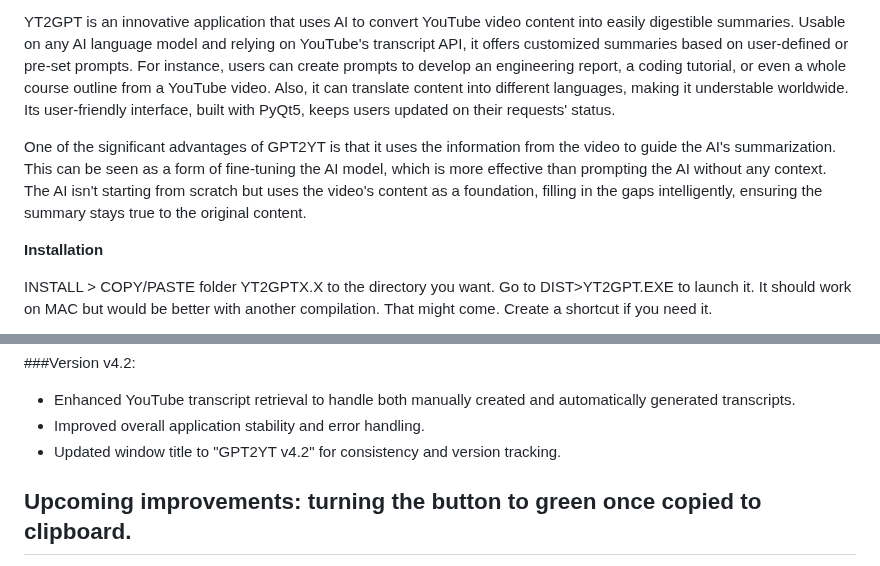
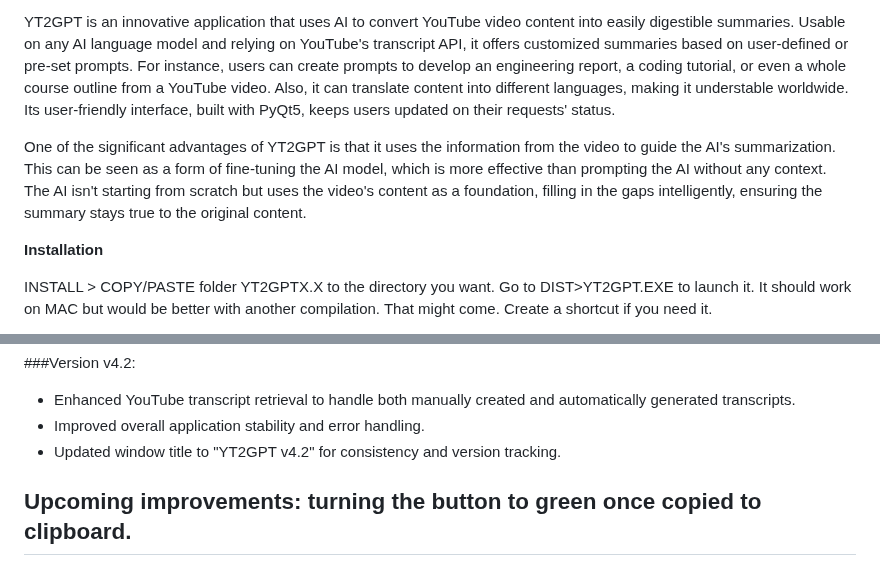
Before and after one commit to yoman38/YT2GPT-create-summary-from-youtube, a Markdown page: README.md, 2 parts joined by grey strips. GitHub-like rendering.

```diff
--- a/README.md
+++ b/README.md
@@ -7,7 +7,7 @@
 
 YT2GPT is an innovative application that uses AI to convert YouTube video content into easily digestible summaries. Usable on any AI language model and relying on YouTube's transcript API, it offers customized summaries based on user-defined or pre-set prompts. For instance, users can create prompts to develop an engineering report, a coding tutorial, or even a whole course outline from a YouTube video. Also, it can translate content into different languages, making it understable worldwide. Its user-friendly interface, built with PyQt5, keeps users updated on their requests' status.
 
-One of the significant advantages of GPT2YT is that it uses the information from the video to guide the AI's summarization. This can be seen as a form of fine-tuning the AI model, which is more effective than prompting the AI without any context. The AI isn't starting from scratch but uses the video's content as a foundation, filling in the gaps intelligently, ensuring the summary stays true to the original content.
+One of the significant advantages of YT2GPT is that it uses the information from the video to guide the AI's summarization. This can be seen as a form of fine-tuning the AI model, which is more effective than prompting the AI without any context. The AI isn't starting from scratch but uses the video's content as a foundation, filling in the gaps intelligently, ensuring the summary stays true to the original content.
 
 **Installation**
 
@@ -90,7 +90,7 @@ General Use:
 
 - Enhanced YouTube transcript retrieval to handle both manually created and automatically generated transcripts.
 - Improved overall application stability and error handling.
-- Updated window title to "GPT2YT v4.2" for consistency and version tracking.
+- Updated window title to "YT2GPT v4.2" for consistency and version tracking.
 
 Upcoming improvements: turning the button to green once copied to clipboard.
 ---
```
